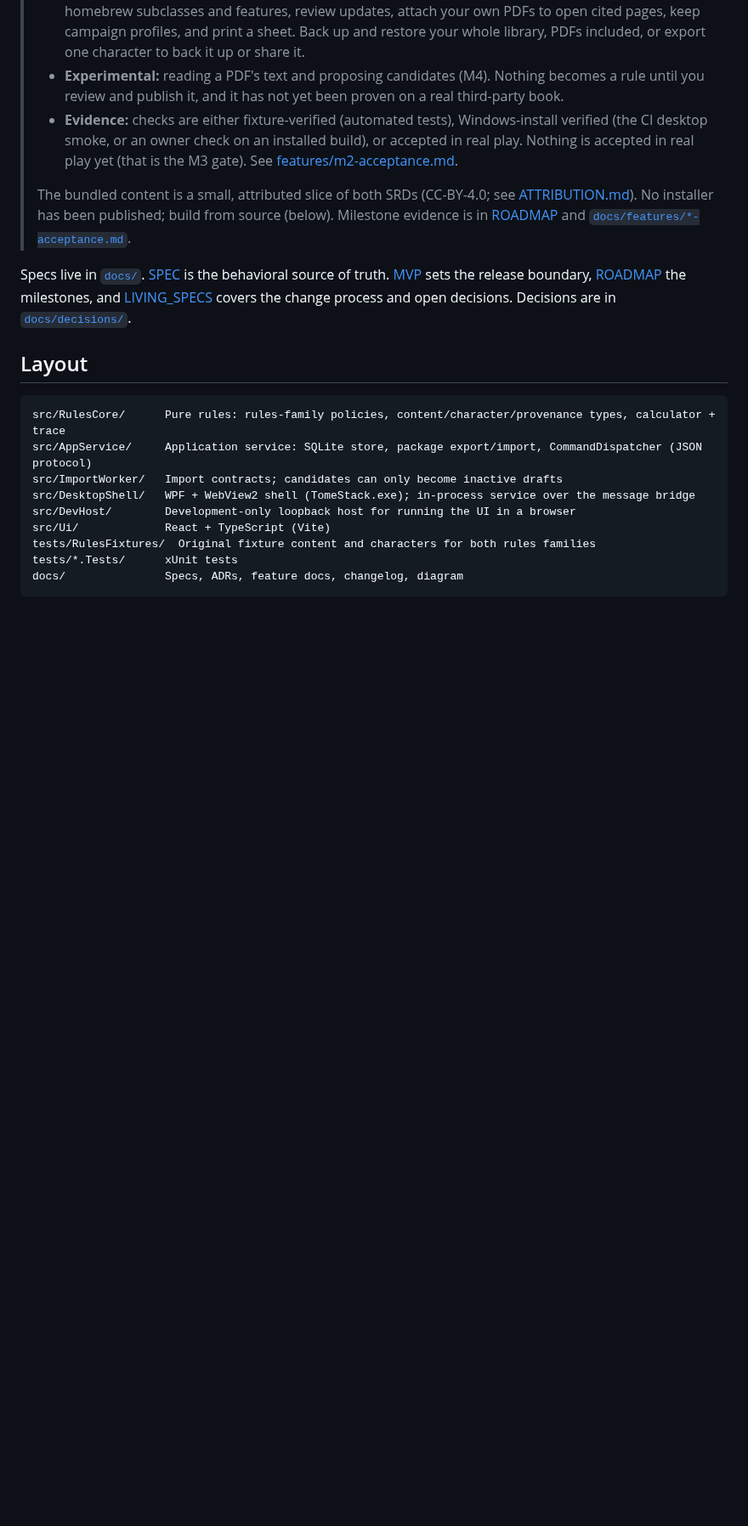
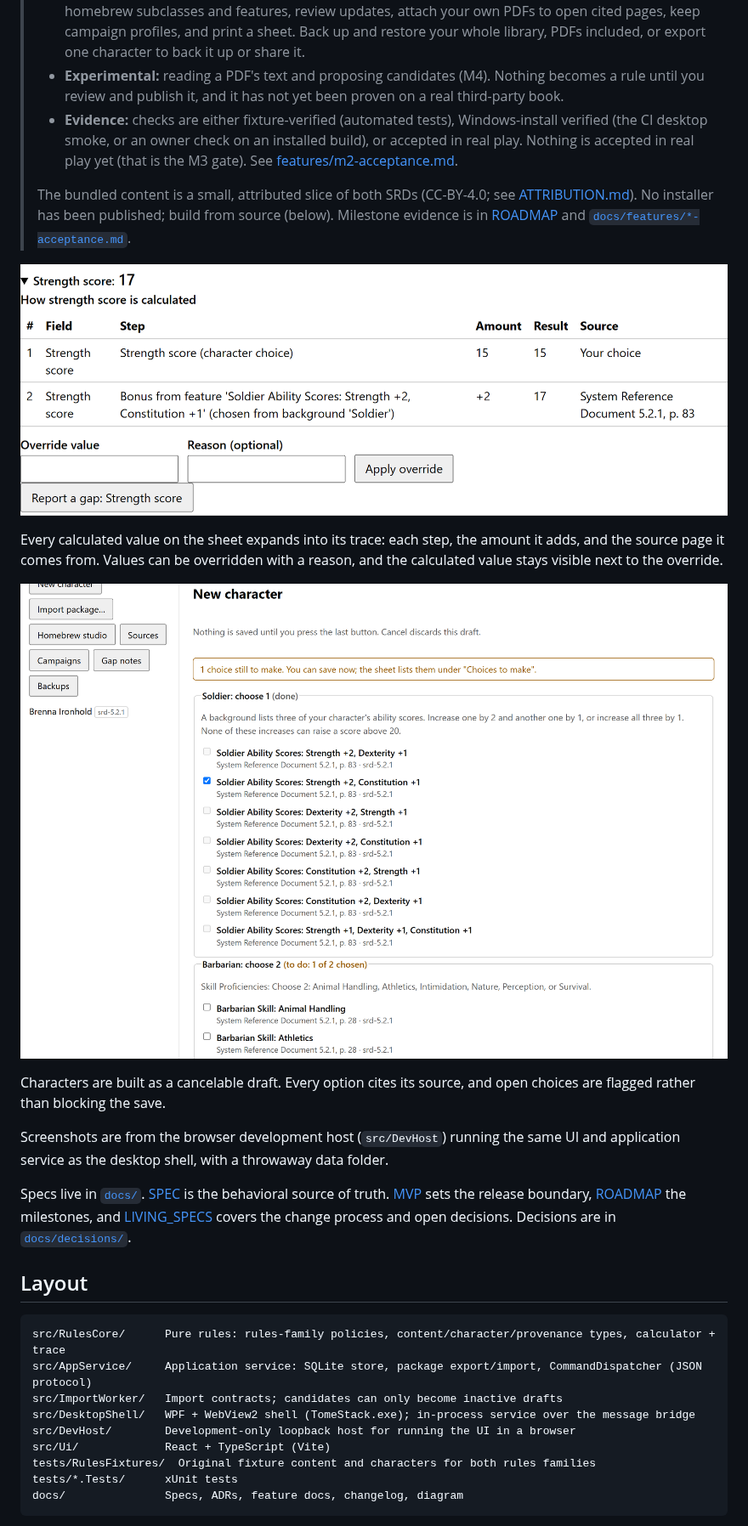
Before and after one commit to firegiant9000/TomeStack, a Markdown page: README.md, the part around the change. Shown at 85% size. Drawn GitHub-style; pictures changed too: docs/media/builder-choices.png (added), docs/media/calculation-trace.png (added); blank space fills up the shorter version.

Commit message:
docs: add README screenshots of the calculation trace and builder (#28)
Captured from the DevHost + Vite browser setup against a throwaway data
folder: an SRD 5.2.1 Dwarf Soldier Barbarian with the Strength trace
expanded, and the builder's choices step with one choice still open.

Co-authored-by: Arlo Kharod <arlo@adaptivesoftwarellc.com>

```diff
--- a/README.md
+++ b/README.md
@@ -11,6 +11,16 @@ A local-first Windows desktop app for building fifth-edition characters and home
 > - **Evidence:** checks are either fixture-verified (automated tests), Windows-install verified (the CI desktop smoke, or an owner check on an installed build), or accepted in real play. Nothing is accepted in real play yet (that is the M3 gate). See [features/m2-acceptance.md](docs/features/m2-acceptance.md#evidence-levels-m21-2026-09-28).
 >
 > The bundled content is a small, attributed slice of both SRDs (CC-BY-4.0; see [ATTRIBUTION.md](ATTRIBUTION.md)). No installer has been published; build from source (below). Milestone evidence is in [ROADMAP](docs/ROADMAP.md) and [`docs/features/*-acceptance.md`](docs/features/).
+
+![The Strength score expanded on a character sheet: a table traces the value from the chosen base score of 15, plus 2 from the Soldier background's ability score choice, to 17, citing System Reference Document 5.2.1, page 83](docs/media/calculation-trace.png)
+
+Every calculated value on the sheet expands into its trace: each step, the amount it adds, and the source page it comes from. Values can be overridden with a reason, and the calculated value stays visible next to the override.
+
+![The character builder's choices step for a Dwarf Soldier Barbarian under SRD 5.2.1: the Soldier's ability score increase is chosen, one of two Barbarian skills is still to pick, and the status line says the draft can be saved now with the open choice listed on the sheet](docs/media/builder-choices.png)
+
+Characters are built as a cancelable draft. Every option cites its source, and open choices are flagged rather than blocking the save.
+
+Screenshots are from the browser development host (`src/DevHost`) running the same UI and application service as the desktop shell, with a throwaway data folder.
 
 Specs live in [`docs/`](docs/). [SPEC](docs/SPEC.md) is the behavioral source of truth. [MVP](docs/MVP.md) sets the release boundary, [ROADMAP](docs/ROADMAP.md) the milestones, and [LIVING_SPECS](docs/LIVING_SPECS.md) covers the change process and open decisions. Decisions are in [`docs/decisions/`](docs/decisions/).
 
```
